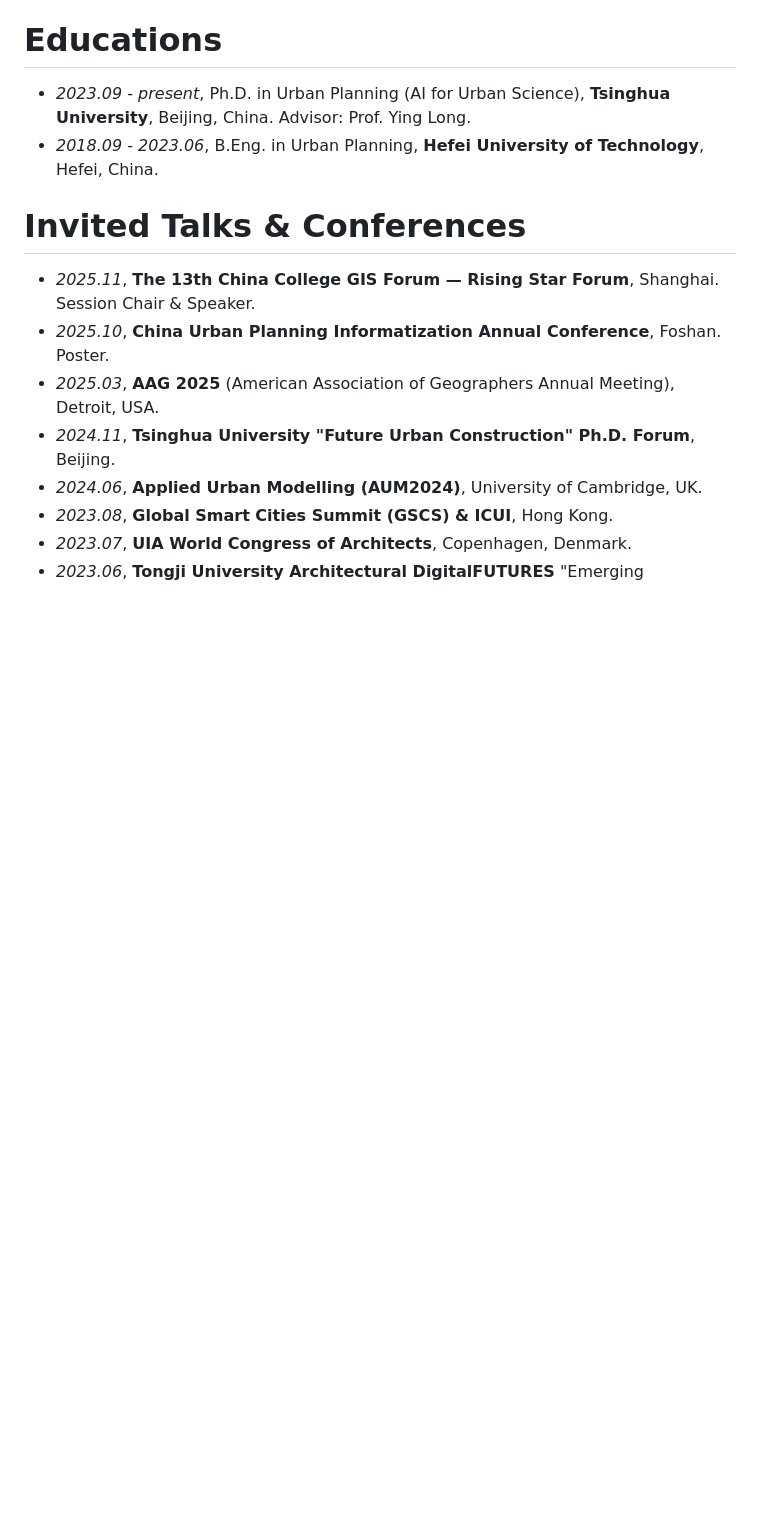
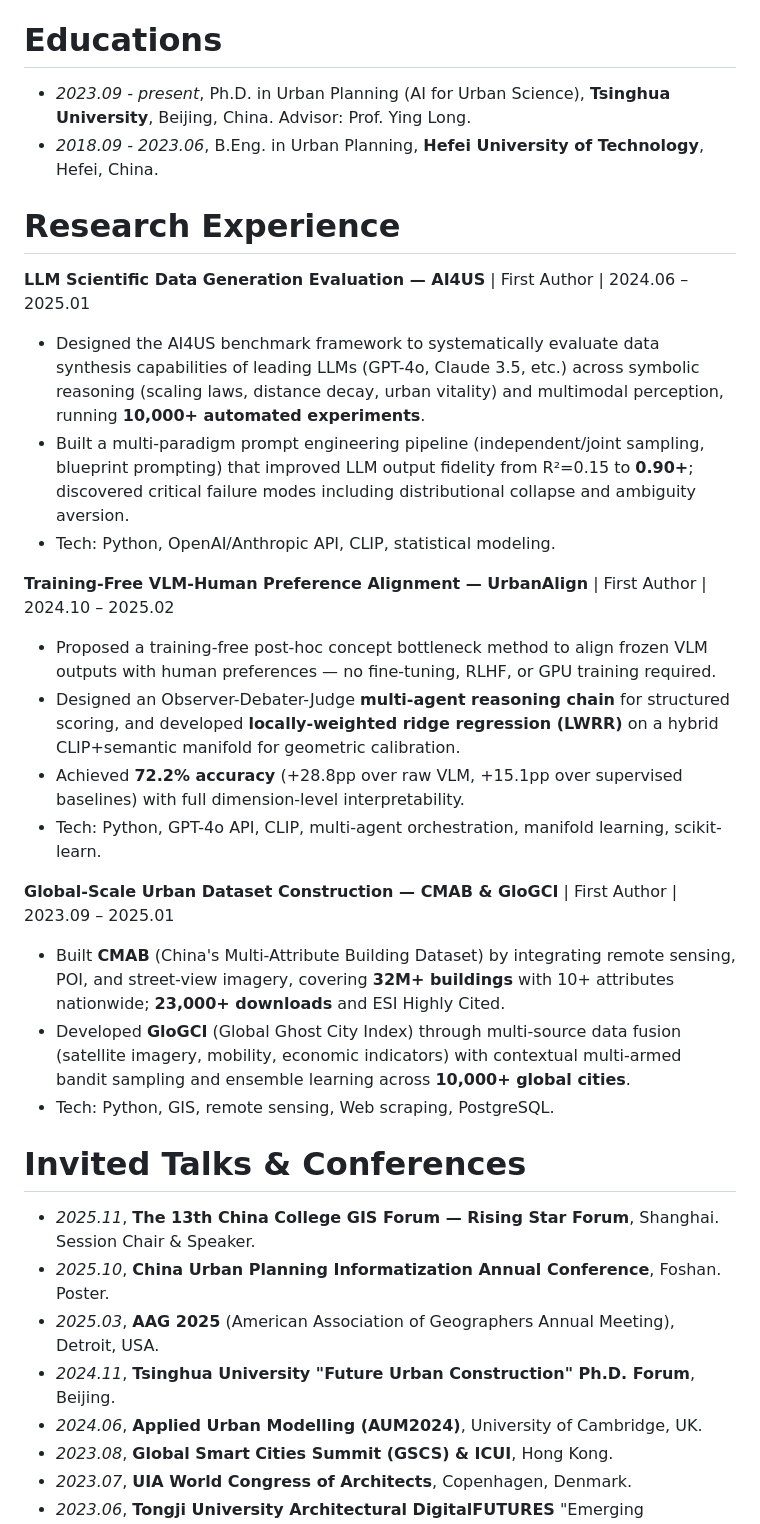
Before and after one commit to 24kchengYe/24kchengYe.github.io, a Markdown page: _pages/about.md, the part around the change. Drawn GitHub-style; blank space fills up the shorter version.

Commit message:
Add Research Experience section from CV
Three project entries: AI4US benchmark, UrbanAlign alignment,
and CMAB/GloGCI dataset construction.

Co-Authored-By: Claude Opus 4.6 <noreply@anthropic.com>

```diff
--- a/_pages/about.md
+++ b/_pages/about.md
@@ -165,6 +165,24 @@ Chengyang Shi, ..., **Yecheng Zhang**, Danni Niu
 - *2023.09 - present*, Ph.D. in Urban Planning (AI for Urban Science), **Tsinghua University**, Beijing, China. Advisor: Prof. Ying Long.
 - *2018.09 - 2023.06*, B.Eng. in Urban Planning, **Hefei University of Technology**, Hefei, China.
 
+# Research Experience
+
+**LLM Scientific Data Generation Evaluation — AI4US** \| First Author \| 2024.06 – 2025.01
+- Designed the AI4US benchmark framework to systematically evaluate data synthesis capabilities of leading LLMs (GPT-4o, Claude 3.5, etc.) across symbolic reasoning (scaling laws, distance decay, urban vitality) and multimodal perception, running **10,000+ automated experiments**.
+- Built a multi-paradigm prompt engineering pipeline (independent/joint sampling, blueprint prompting) that improved LLM output fidelity from R²=0.15 to **0.90+**; discovered critical failure modes including distributional collapse and ambiguity aversion.
+- Tech: Python, OpenAI/Anthropic API, CLIP, statistical modeling.
+
+**Training-Free VLM-Human Preference Alignment — UrbanAlign** \| First Author \| 2024.10 – 2025.02
+- Proposed a training-free post-hoc concept bottleneck method to align frozen VLM outputs with human preferences — no fine-tuning, RLHF, or GPU training required.
+- Designed an Observer-Debater-Judge **multi-agent reasoning chain** for structured scoring, and developed **locally-weighted ridge regression (LWRR)** on a hybrid CLIP+semantic manifold for geometric calibration.
+- Achieved **72.2% accuracy** (+28.8pp over raw VLM, +15.1pp over supervised baselines) with full dimension-level interpretability.
+- Tech: Python, GPT-4o API, CLIP, multi-agent orchestration, manifold learning, scikit-learn.
+
+**Global-Scale Urban Dataset Construction — CMAB & GloGCI** \| First Author \| 2023.09 – 2025.01
+- Built **CMAB** (China's Multi-Attribute Building Dataset) by integrating remote sensing, POI, and street-view imagery, covering **32M+ buildings** with 10+ attributes nationwide; **23,000+ downloads** and ESI Highly Cited.
+- Developed **GloGCI** (Global Ghost City Index) through multi-source data fusion (satellite imagery, mobility, economic indicators) with contextual multi-armed bandit sampling and ensemble learning across **10,000+ global cities**.
+- Tech: Python, GIS, remote sensing, Web scraping, PostgreSQL.
+
 # Invited Talks & Conferences
 - *2025.11*, **The 13th China College GIS Forum — Rising Star Forum**, Shanghai. Session Chair & Speaker.
 - *2025.10*, **China Urban Planning Informatization Annual Conference**, Foshan. Poster.
```
